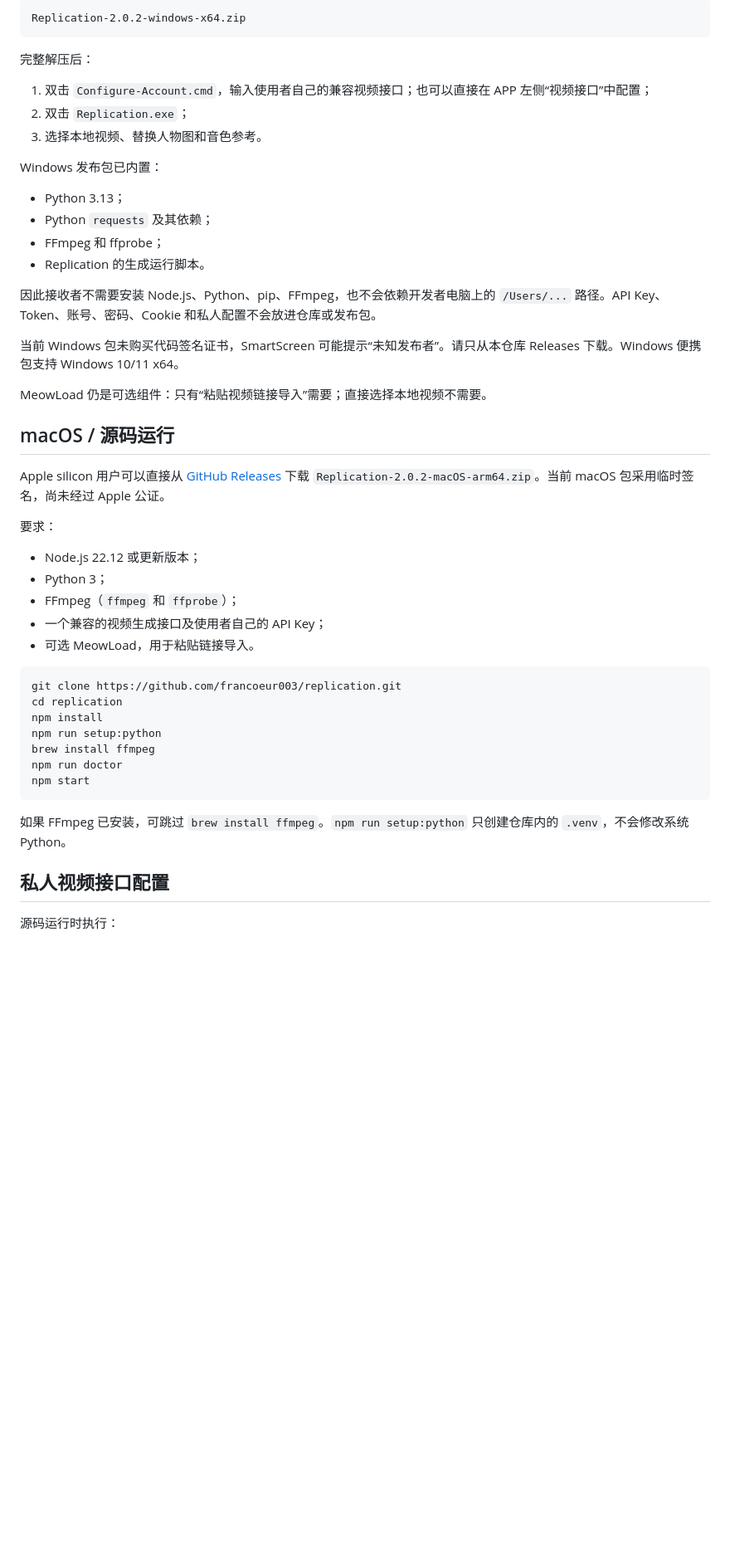
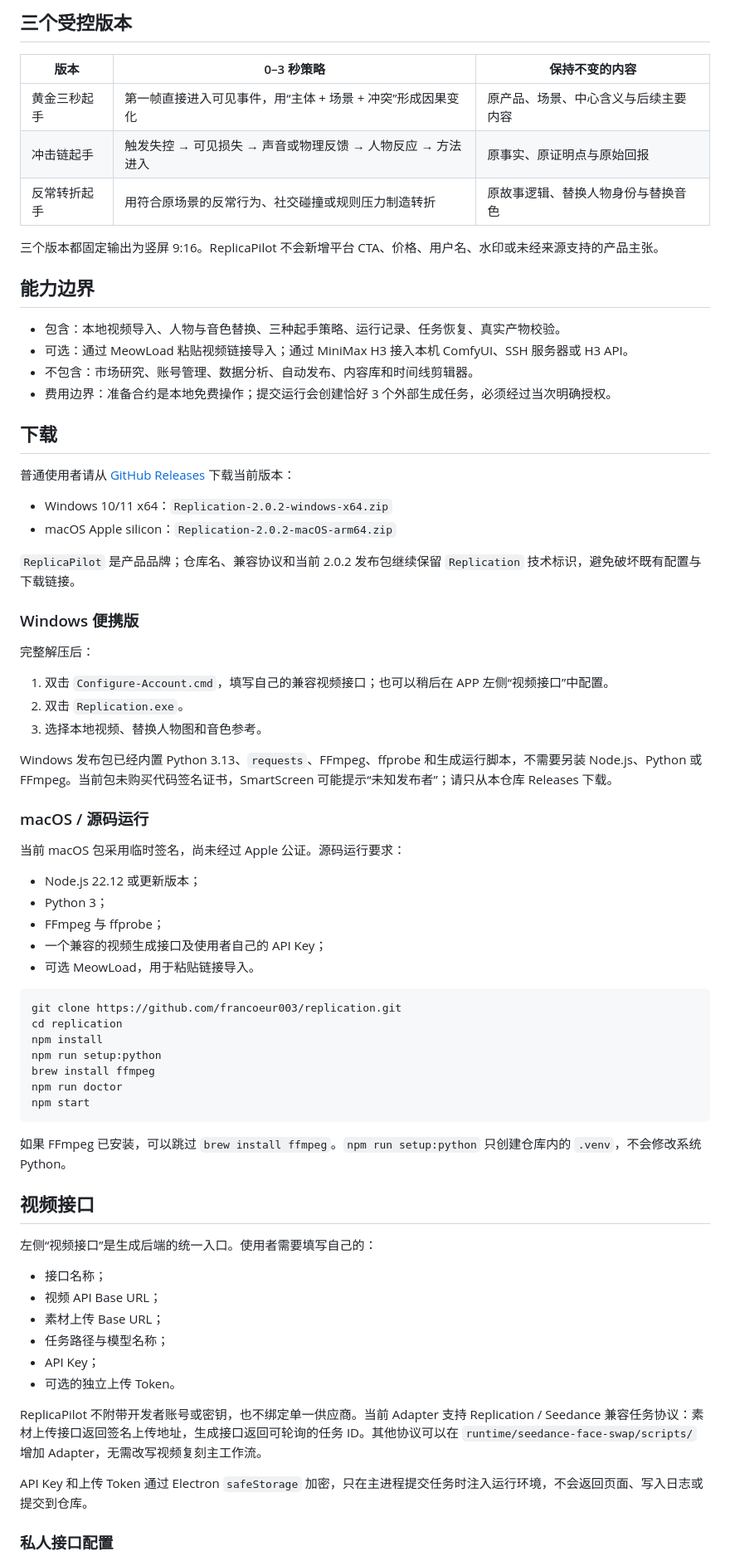
Before and after one commit to 899ms/replication, a Markdown page: README.md, the part around the change printed below. Shown: that part at 83% size. Rendered like a GitHub page; blank space fills up the shorter version.

````diff
--- a/README.md
+++ b/README.md
@@ -38,36 +43,47 @@ API Key 和上传 Token 通过 Electron `safeStorage` 加密，只在主进程
 
-```text
-Replication-2.0.2-windows-x64.zip
-```
+## 三个受控版本
+
+| 版本 | 0–3 秒策略 | 保持不变的内容 |
+| --- | --- | --- |
+| 黄金三秒起手 | 第一帧直接进入可见事件，用“主体 + 场景 + 冲突”形成因果变化 | 原产品、场景、中心含义与后续主要内容 |
+| 冲击链起手 | 触发失控 → 可见损失 → 声音或物理反馈 → 人物反应 → 方法进入 | 原事实、原证明点与原始回报 |
+| 反常转折起手 | 用符合原场景的反常行为、社交碰撞或规则压力制造转折 | 原故事逻辑、替换人物身份与替换音色 |
+
+三个版本都固定输出为竖屏 9:16。ReplicaPilot 不会新增平台 CTA、价格、用户名、水印或未经来源支持的产品主张。
+
+## 能力边界
+
+- 包含：本地视频导入、人物与音色替换、三种起手策略、运行记录、任务恢复、真实产物校验。
+- 可选：通过 MeowLoad 粘贴视频链接导入；通过 MiniMax H3 接入本机 ComfyUI、SSH 服务器或 H3 API。
+- 不包含：市场研究、账号管理、数据分析、自动发布、内容库和时间线剪辑器。
+- 费用边界：准备合约是本地免费操作；提交运行会创建恰好 3 个外部生成任务，必须经过当次明确授权。
+
+## 下载
+
+普通使用者请从 [GitHub Releases](https://github.com/francoeur003/replication/releases) 下载当前版本：
+
+- Windows 10/11 x64：`Replication-2.0.2-windows-x64.zip`
+- macOS Apple silicon：`Replication-2.0.2-macOS-arm64.zip`
+
+`ReplicaPilot` 是产品品牌；仓库名、兼容协议和当前 2.0.2 发布包继续保留 `Replication` 技术标识，避免破坏既有配置与下载链接。
+
+### Windows 便携版
 
 完整解压后：
 
-1. 双击 `Configure-Account.cmd`，输入使用者自己的兼容视频接口；也可以直接在 APP 左侧“视频接口”中配置；
-2. 双击 `Replication.exe`；
+1. 双击 `Configure-Account.cmd`，填写自己的兼容视频接口；也可以稍后在 APP 左侧“视频接口”中配置。
+2. 双击 `Replication.exe`。
 3. 选择本地视频、替换人物图和音色参考。
 
-Windows 发布包已内置：
+Windows 发布包已经内置 Python 3.13、`requests`、FFmpeg、ffprobe 和生成运行脚本，不需要另装 Node.js、Python 或 FFmpeg。当前包未购买代码签名证书，SmartScreen 可能提示“未知发布者”；请只从本仓库 Releases 下载。
 
-- Python 3.13；
-- Python `requests` 及其依赖；
-- FFmpeg 和 ffprobe；
-- Replication 的生成运行脚本。
+### macOS / 源码运行
 
-因此接收者不需要安装 Node.js、Python、pip、FFmpeg，也不会依赖开发者电脑上的 `/Users/...` 路径。API Key、Token、账号、密码、Cookie 和私人配置不会放进仓库或发布包。
-
-当前 Windows 包未购买代码签名证书，SmartScreen 可能提示“未知发布者”。请只从本仓库 Releases 下载。Windows 便携包支持 Windows 10/11 x64。
-
-MeowLoad 仍是可选组件：只有“粘贴视频链接导入”需要；直接选择本地视频不需要。
-
-## macOS / 源码运行
-
-Apple silicon 用户可以直接从 [GitHub Releases](https://github.com/francoeur003/replication/releases) 下载 `Replication-2.0.2-macOS-arm64.zip`。当前 macOS 包采用临时签名，尚未经过 Apple 公证。
-
-要求：
+当前 macOS 包采用临时签名，尚未经过 Apple 公证。源码运行要求：
 
 - Node.js 22.12 或更新版本；
 - Python 3；
-- FFmpeg（`ffmpeg` 和 `ffprobe`）；
+- FFmpeg 与 ffprobe；
 - 一个兼容的视频生成接口及使用者自己的 API Key；
 - 可选 MeowLoad，用于粘贴链接导入。
 
@@ -81,8 +97,22 @@ npm run doctor
 npm start
 ```
 
-如果 FFmpeg 已安装，可跳过 `brew install ffmpeg`。`npm run setup:python` 只创建仓库内的 `.venv`，不会修改系统 Python。
+如果 FFmpeg 已安装，可以跳过 `brew install ffmpeg`。`npm run setup:python` 只创建仓库内的 `.venv`，不会修改系统 Python。
 
-## 私人视频接口配置
+## 视频接口
 
-源码运行时执行：
+左侧“视频接口”是生成后端的统一入口。使用者需要填写自己的：
+
+- 接口名称；
+- 视频 API Base URL；
+- 素材上传 Base URL；
+- 任务路径与模型名称；
+- API Key；
+- 可选的独立上传 Token。
+
+ReplicaPilot 不附带开发者账号或密钥，也不绑定单一供应商。当前 Adapter 支持 Replication / Seedance 兼容任务协议：素材上传接口返回签名上传地址，生成接口返回可轮询的任务 ID。其他协议可以在 `runtime/seedance-face-swap/scripts/` 增加 Adapter，无需改写视频复刻主工作流。
+
+API Key 和上传 Token 通过 Electron `safeStorage` 加密，只在主进程提交任务时注入运行环境，不会返回页面、写入日志或提交到仓库。
+
+### 私人接口配置
+
````
Also changed, not shown: other parts of README.md (+46 -37 lines), docs/images/replicapilot-video-interface.png (added), docs/images/replicapilot-workbench.png (added), 9 other files.
